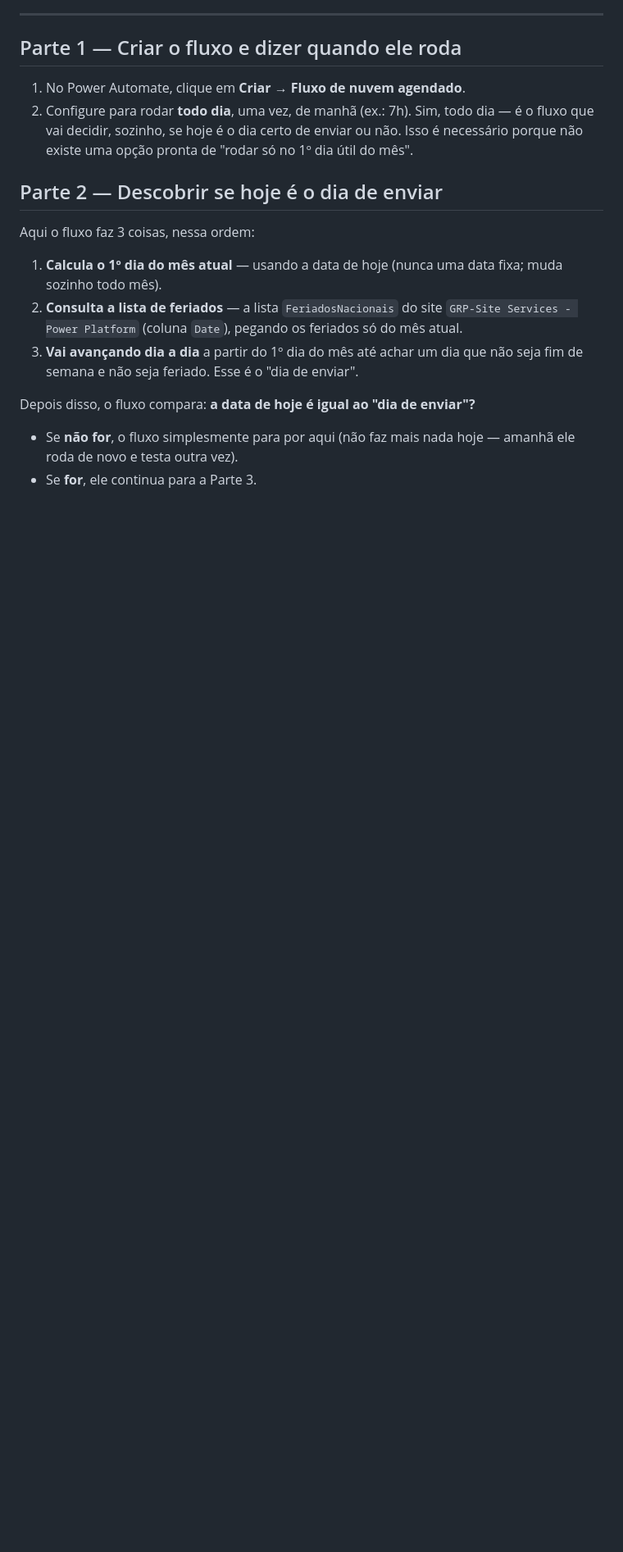
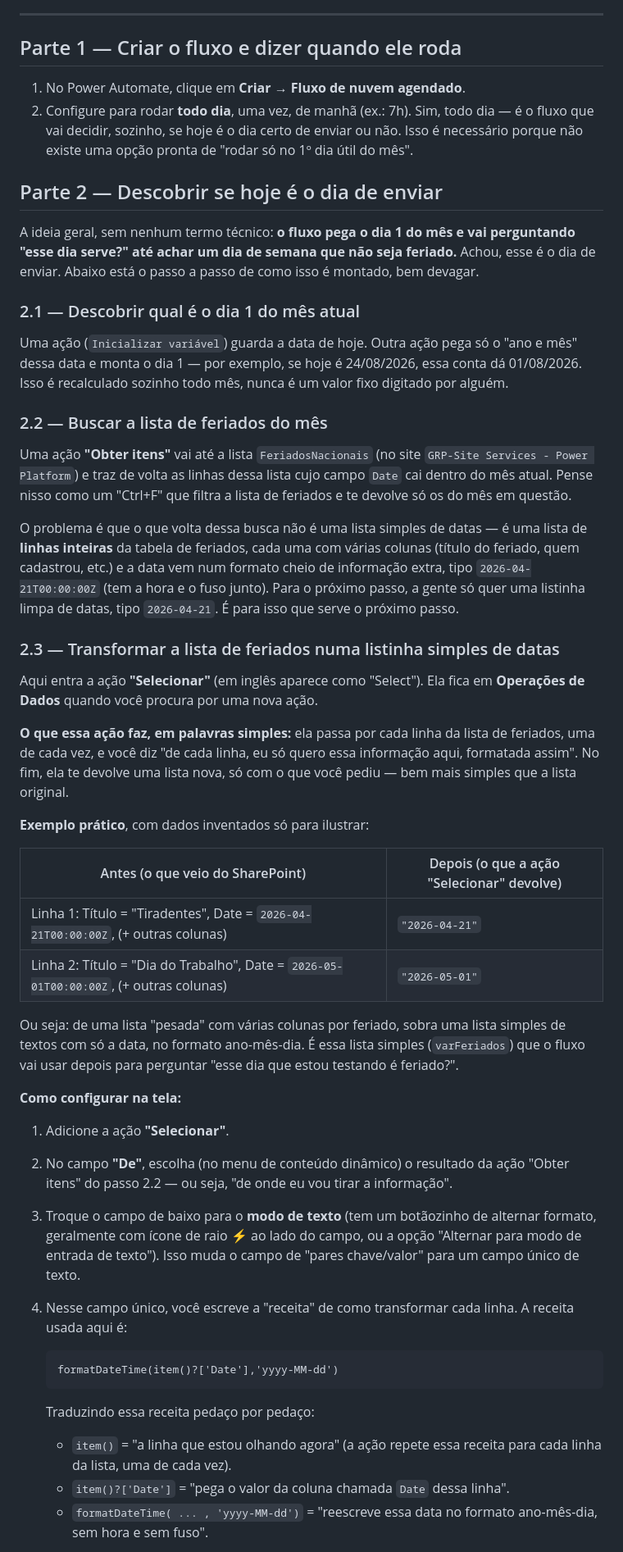
Before and after one commit to izacristina1/Exercicio006, a Markdown page: automacao-controle-estoque/GUIA-FACIL.md, the part around one of its changes. Shown at 82% size. Rendered like a GitHub page; blank space fills up the shorter version.

Commit message:
Explica a Parte 2 do guia fácil com muito mais detalhe
Reescreve o trecho de "descobrir o dia de enviar" passo a passo,
explicando o que a ação Selecionar faz com um exemplo de antes/depois,
o que cada pedaço da fórmula formatDateTime(item()?['Date'],...)
significa, e traça o loop de dia útil com uma tabela de exemplo
numérico em vez de só citar a fórmula técnica.

````diff
--- a/automacao-controle-estoque/GUIA-FACIL.md
+++ b/automacao-controle-estoque/GUIA-FACIL.md
@@ -57,18 +57,75 @@ link que expira sozinho em 15 dias.
 
 ## Parte 2 — Descobrir se hoje é o dia de enviar
 
-Aqui o fluxo faz 3 coisas, nessa ordem:
+A ideia geral, sem nenhum termo técnico: **o fluxo pega o dia 1 do mês e vai
+perguntando "esse dia serve?" até achar um dia de semana que não seja
+feriado.** Achou, esse é o dia de enviar. Abaixo está o passo a passo de
+como isso é montado, bem devagar.
 
-1. **Calcula o 1º dia do mês atual** — usando a data de hoje (nunca uma
-   data fixa; muda sozinho todo mês).
-2. **Consulta a lista de feriados** — a lista `FeriadosNacionais` do site
-   `GRP-Site Services - Power Platform` (coluna `Date`), pegando os
-   feriados só do mês atual.
-3. **Vai avançando dia a dia** a partir do 1º dia do mês até achar um dia
-   que não seja fim de semana e não seja feriado. Esse é o "dia de enviar".
+### 2.1 — Descobrir qual é o dia 1 do mês atual
 
-Depois disso, o fluxo compara: **a data de hoje é igual ao "dia de
-enviar"?**
-- Se **não for**, o fluxo simplesmente para por aqui (não faz mais nada
-  hoje — amanhã ele roda de novo e testa outra vez).
-- Se **for**, ele continua para a Parte 3.
+Uma ação (`Inicializar variável`) guarda a data de hoje. Outra ação pega só
+o "ano e mês" dessa data e monta o dia 1 — por exemplo, se hoje é
+24/08/2026, essa conta dá 01/08/2026. Isso é recalculado sozinho todo mês,
+nunca é um valor fixo digitado por alguém.
+
+### 2.2 — Buscar a lista de feriados do mês
+
+Uma ação **"Obter itens"** vai até a lista `FeriadosNacionais` (no site
+`GRP-Site Services - Power Platform`) e traz de volta as linhas dessa lista
+cujo campo `Date` cai dentro do mês atual. Pense nisso como um "Ctrl+F" que
+filtra a lista de feriados e te devolve só os do mês em questão.
+
+O problema é que o que volta dessa busca não é uma lista simples de datas —
+é uma lista de **linhas inteiras** da tabela de feriados, cada uma com
+várias colunas (título do feriado, quem cadastrou, etc.) e a data vem num
+formato cheio de informação extra, tipo `2026-04-21T00:00:00Z` (tem a hora
+e o fuso junto). Para o próximo passo, a gente só quer uma listinha limpa
+de datas, tipo `2026-04-21`. É para isso que serve o próximo passo.
+
+### 2.3 — Transformar a lista de feriados numa listinha simples de datas
+
+Aqui entra a ação **"Selecionar"** (em inglês aparece como "Select"). Ela
+fica em **Operações de Dados** quando você procura por uma nova ação.
+
+**O que essa ação faz, em palavras simples:** ela passa por cada linha da
+lista de feriados, uma de cada vez, e você diz "de cada linha, eu só quero
+essa informação aqui, formatada assim". No fim, ela te devolve uma lista
+nova, só com o que você pediu — bem mais simples que a lista original.
+
+**Exemplo prático**, com dados inventados só para ilustrar:
+
+| Antes (o que veio do SharePoint) | Depois (o que a ação "Selecionar" devolve) |
+|---|---|
+| Linha 1: Título = "Tiradentes", Date = `2026-04-21T00:00:00Z`, (+ outras colunas) | `"2026-04-21"` |
+| Linha 2: Título = "Dia do Trabalho", Date = `2026-05-01T00:00:00Z`, (+ outras colunas) | `"2026-05-01"` |
+
+Ou seja: de uma lista "pesada" com várias colunas por feriado, sobra uma
+lista simples de textos com só a data, no formato ano-mês-dia. É essa lista
+simples (`varFeriados`) que o fluxo vai usar depois para perguntar
+"esse dia que estou testando é feriado?".
+
+**Como configurar na tela:**
+1. Adicione a ação **"Selecionar"**.
+2. No campo **"De"**, escolha (no menu de conteúdo dinâmico) o resultado da
+   ação "Obter itens" do passo 2.2 — ou seja, "de onde eu vou tirar a
+   informação".
+3. Troque o campo de baixo para o **modo de texto** (tem um botãozinho de
+   alternar formato, geralmente com ícone de raio ⚡ ao lado do campo, ou a
+   opção "Alternar para modo de entrada de texto"). Isso muda o campo de
+   "pares chave/valor" para um campo único de texto.
+4. Nesse campo único, você escreve a "receita" de como transformar cada
+   linha. A receita usada aqui é:
+
+   ```
+   formatDateTime(item()?['Date'],'yyyy-MM-dd')
+   ```
+
+   Traduzindo essa receita pedaço por pedaço:
+   - `item()` = "a linha que estou olhando agora" (a ação repete essa
+     receita para cada linha da lista, uma de cada vez).
+   - `item()?['Date']` = "pega o valor da coluna chamada `Date` dessa
+     linha".
+   - `formatDateTime( ... , 'yyyy-MM-dd')` = "reescreve essa data no
+     formato ano-mês-dia, sem hora e sem fuso".
+
````
Also changed, not shown: other parts of automacao-controle-estoque/GUIA-FACIL.md (+45 -0 lines).
